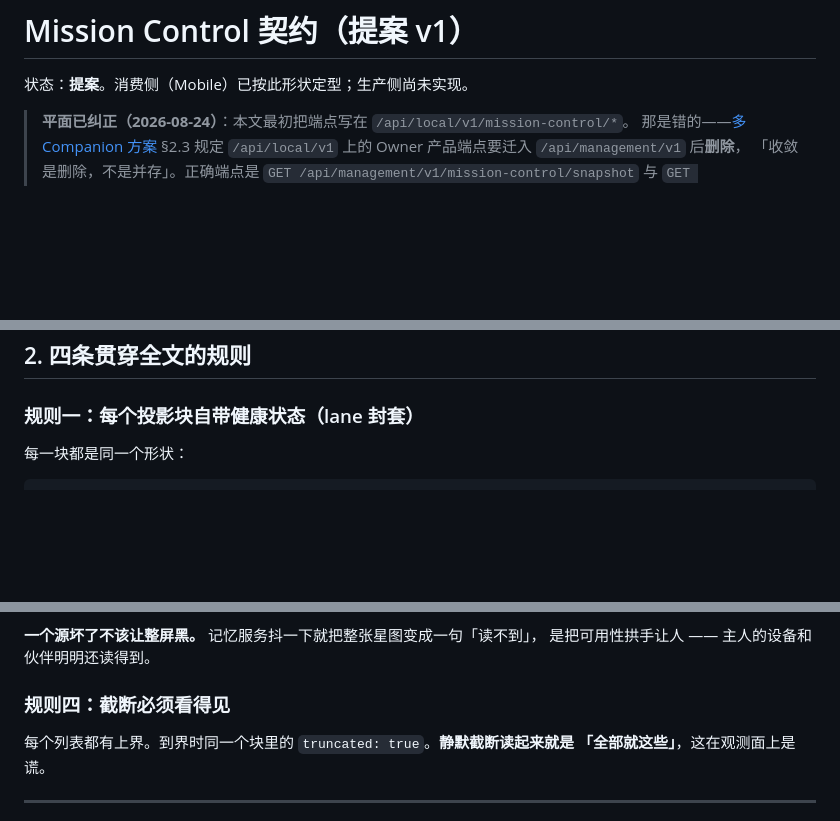
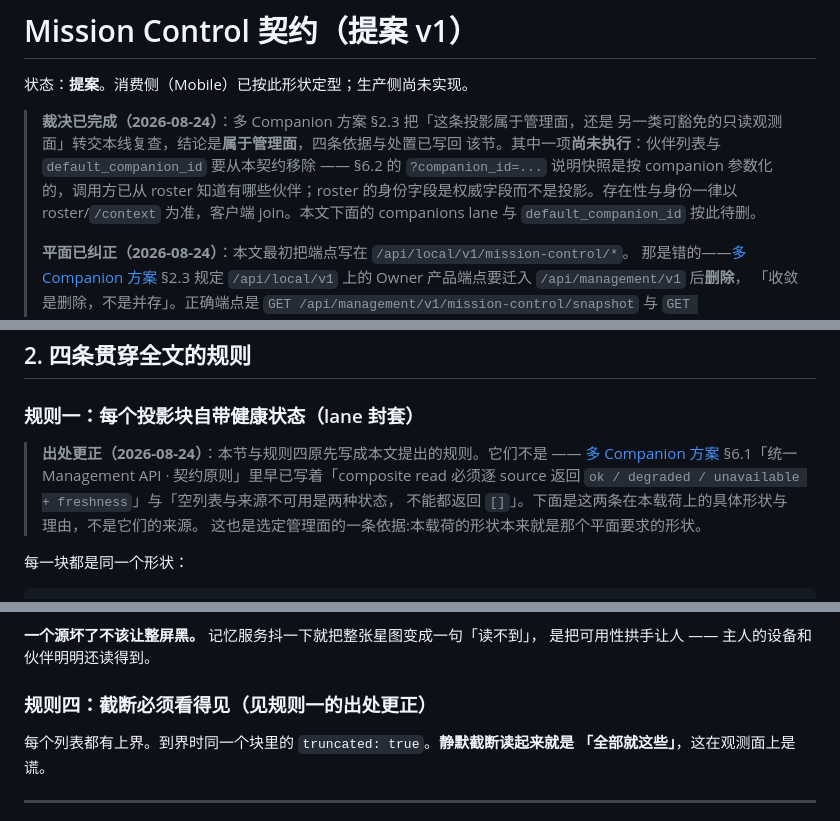
Before and after one commit to eidolon-os/eidolon_client_mobile, a Markdown page: docs/mission-control-local-api-contract.md, 3 parts joined by grey strips. Rendered like a GitHub page; blank space fills up the shorter version.

```diff
--- a/docs/mission-control-local-api-contract.md
+++ b/docs/mission-control-local-api-contract.md
@@ -2,6 +2,14 @@
 
 状态：**提案**。消费侧（Mobile）已按此形状定型；生产侧尚未实现。
 
+> **裁决已完成（2026-08-24）**：多 Companion 方案 §2.3 把「这条投影属于管理面，还是
+> 另一类可豁免的只读观测面」转交本线复查，结论是**属于管理面**，四条依据与处置已写回
+> 该节。其中一项**尚未执行**：伙伴列表与 `default_companion_id` 要从本契约移除
+> —— §6.2 的 `?companion_id=...` 说明快照是按 companion 参数化的，调用方已从 roster
+> 知道有哪些伙伴；roster 的身份字段是权威字段而不是投影。存在性与身份一律以
+> roster/`/context` 为准，客户端 join。本文下面的 companions lane 与
+> `default_companion_id` 按此待删。
+>
 > **平面已纠正（2026-08-24）**：本文最初把端点写在 `/api/local/v1/mission-control/*`。
 > 那是错的——[多 Companion 方案](../../docs/跨系统/EidolonOS多Companion统一管理架构方案.md)
 > §2.3 规定 `/api/local/v1` 上的 Owner 产品端点要迁入 `/api/management/v1` 后**删除**，
@@ -37,6 +45,13 @@ GET /api/management/v1/events?after_ingest_seq=<int>
 ## 2. 四条贯穿全文的规则
 
 ### 规则一：每个投影块自带健康状态（lane 封套）
+
+> **出处更正（2026-08-24）**：本节与规则四原先写成本文提出的规则。它们不是 ——
+> [多 Companion 方案](../../docs/跨系统/EidolonOS多Companion统一管理架构方案.md)
+> §6.1「统一 Management API · 契约原则」里早已写着「composite read 必须逐 source
+> 返回 `ok / degraded / unavailable + freshness`」与「空列表与来源不可用是两种状态，
+> 不能都返回 `[]`」。下面是这两条在本载荷上的具体形状与理由，不是它们的来源。
+> 这也是选定管理面的一条依据:本载荷的形状本来就是那个平面要求的形状。
 
 每一块都是同一个形状：
 
@@ -87,7 +102,7 @@ Console 侧的 `_device_presence` 已经定好了优先级，这份契约照抄
 **一个源坏了不该让整屏黑。** 记忆服务抖一下就把整张星图变成一句「读不到」，
 是把可用性拱手让人 —— 主人的设备和伙伴明明还读得到。
 
-### 规则四：截断必须看得见
+### 规则四：截断必须看得见（见规则一的出处更正）
 
 每个列表都有上界。到界时同一个块里的 `truncated: true`。**静默截断读起来就是
 「全部就这些」**，这在观测面上是谎。
```
Also changed, not shown: docs/constellation-cockpit.md (+26 -1 lines).
